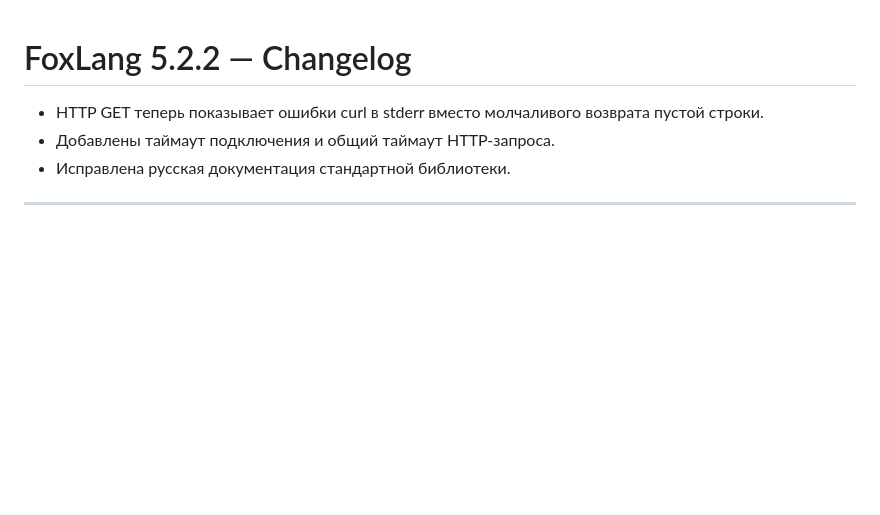
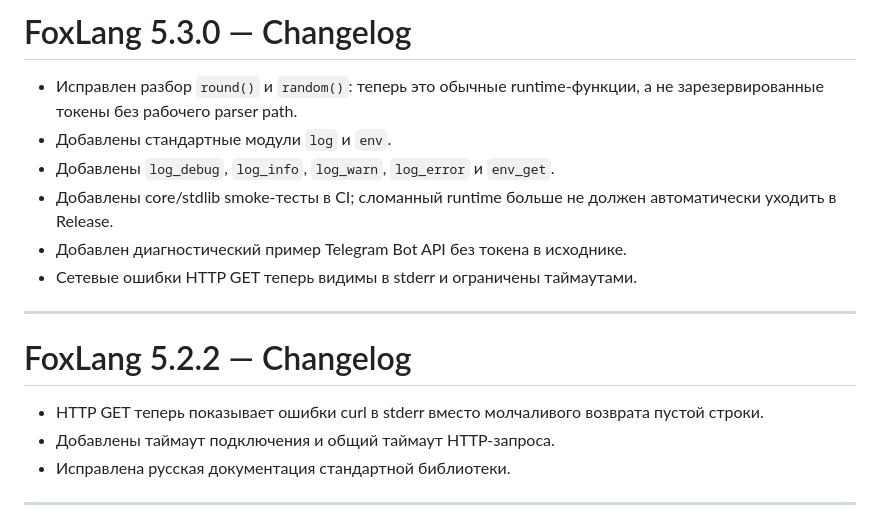
Before and after one commit to SkrinVex/FoxLang, a Markdown page: CHANGELOG.md, the part around the change. GitHub-like rendering; blank space fills up the shorter version.

Commit message:
docs: add 5.3.0 changes

```diff
--- a/CHANGELOG.md
+++ b/CHANGELOG.md
@@ -1,3 +1,14 @@
+# FoxLang 5.3.0 — Changelog
+
+- Исправлен разбор `round()` и `random()`: теперь это обычные runtime-функции, а не зарезервированные токены без рабочего parser path.
+- Добавлены стандартные модули `log` и `env`.
+- Добавлены `log_debug`, `log_info`, `log_warn`, `log_error` и `env_get`.
+- Добавлены core/stdlib smoke-тесты в CI; сломанный runtime больше не должен автоматически уходить в Release.
+- Добавлен диагностический пример Telegram Bot API без токена в исходнике.
+- Сетевые ошибки HTTP GET теперь видимы в stderr и ограничены таймаутами.
+
+---
+
 # FoxLang 5.2.2 — Changelog
 
 - HTTP GET теперь показывает ошибки curl в stderr вместо молчаливого возврата пустой строки.
```
